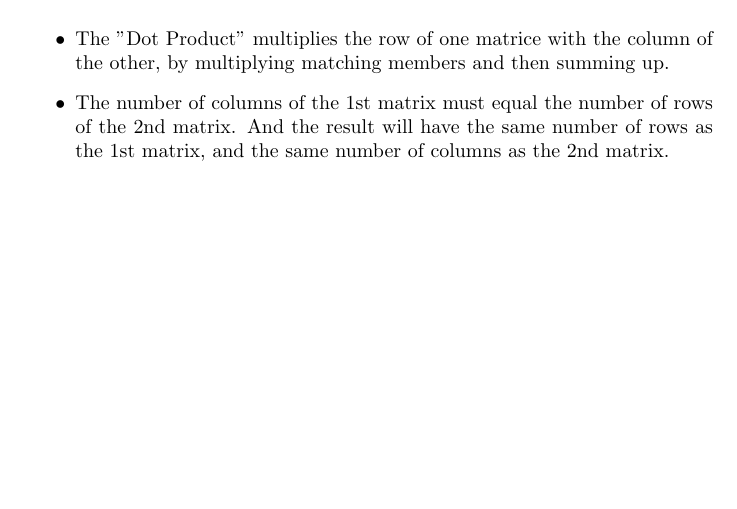
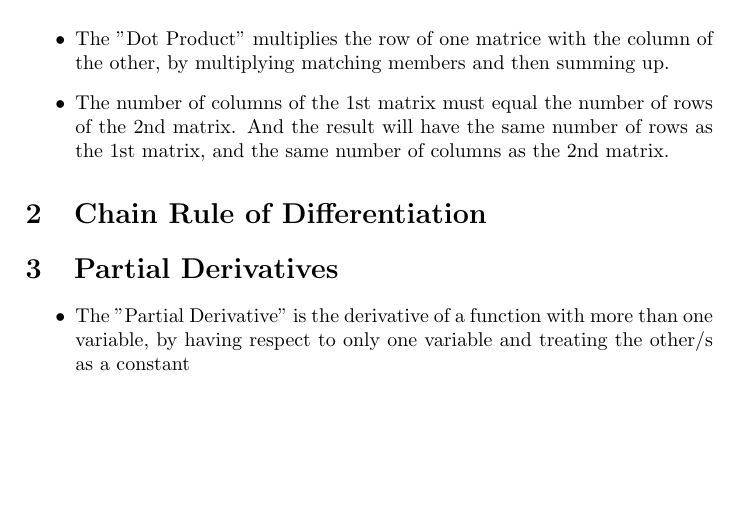
Before and after one commit to mcttn22/school-project, a LaTeX document (docs/src/latex/maths.tex): part of the page before the commit and part of page 1 of 2 after it, cut so that both start at the same text. Compiled offline with pdfLaTeX.

Commit message:
Add to maths theory doc

```diff
--- a/docs/src/latex/maths.tex
+++ b/docs/src/latex/maths.tex
@@ -26,3 +26,4 @@
     \item The number of columns of the 1st matrix must equal the number of rows of the 2nd matrix. And the result will have the same number of rows as the 1st matrix, and the same number of columns as the 2nd matrix.
 \end{itemize}
 
+\section{Chain Rule of Differentiation}
@@ -29 +36,7 @@
+\section{Partial Derivatives}
+
+\begin{itemize}
+    \item The "Partial Derivative" is the derivative of a function with more than one variable, by having respect to only one variable and treating the other/s as a constant
+\end{itemize}
+
 \end{document}
```
Also changed, not shown: docs/src/images/chain-rule.png (added), docs/src/latex/maths.tex (6 more changed lines).
